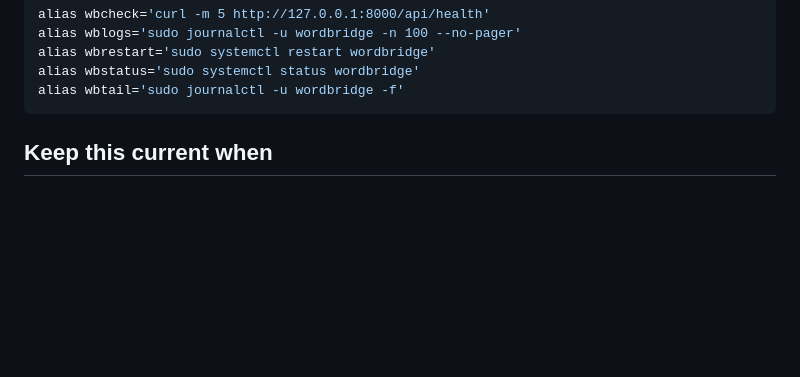
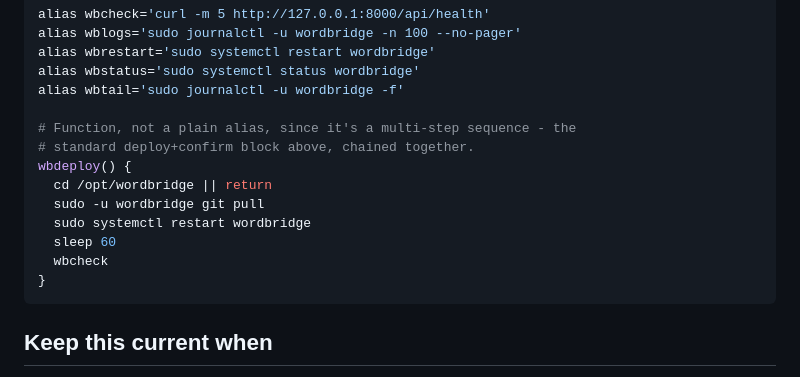
Before and after one commit to john-cornell/wordbridge, a Markdown page: deploy/AIREADME.md, the part around the change. Rendered like a GitHub page; blank space fills up the shorter version.

Commit message:
docs: record the wbdeploy function alongside the other wb* aliases (#33)
A function rather than a plain alias since it chains the standard
deploy+confirm sequence (cd, pull, restart, sleep, wbcheck) rather than
being a single command.

````diff
--- a/deploy/AIREADME.md
+++ b/deploy/AIREADME.md
@@ -164,6 +164,16 @@ alias wblogs='sudo journalctl -u wordbridge -n 100 --no-pager'
 alias wbrestart='sudo systemctl restart wordbridge'
 alias wbstatus='sudo systemctl status wordbridge'
 alias wbtail='sudo journalctl -u wordbridge -f'
+
+# Function, not a plain alias, since it's a multi-step sequence - the
+# standard deploy+confirm block above, chained together.
+wbdeploy() {
+  cd /opt/wordbridge || return
+  sudo -u wordbridge git pull
+  sudo systemctl restart wordbridge
+  sleep 60
+  wbcheck
+}
 ```
 
 ## Keep this current when
````
